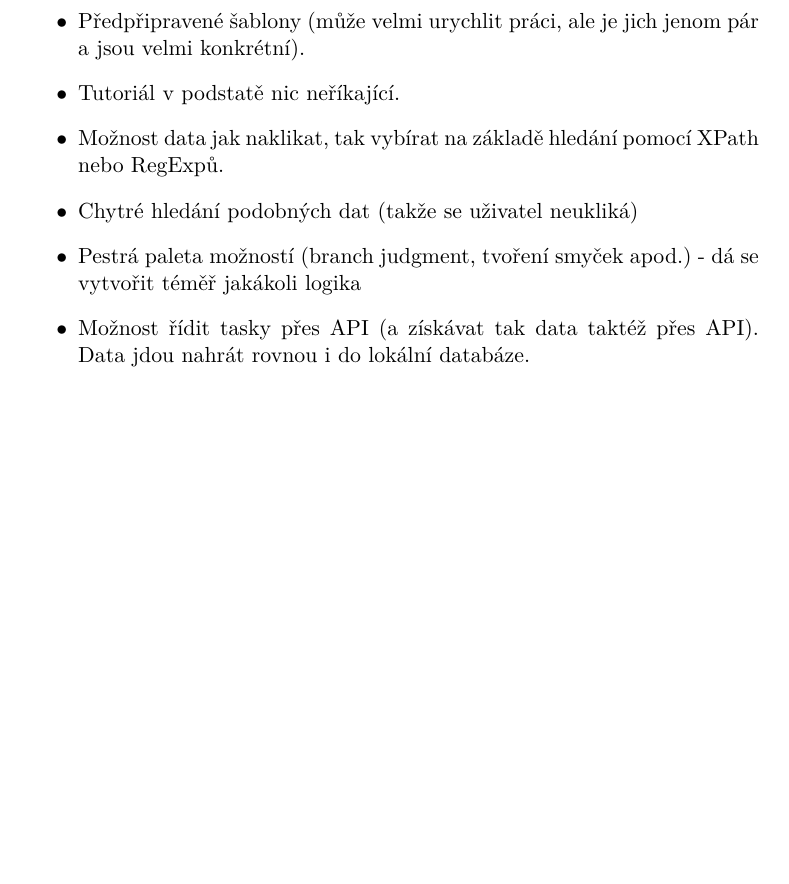
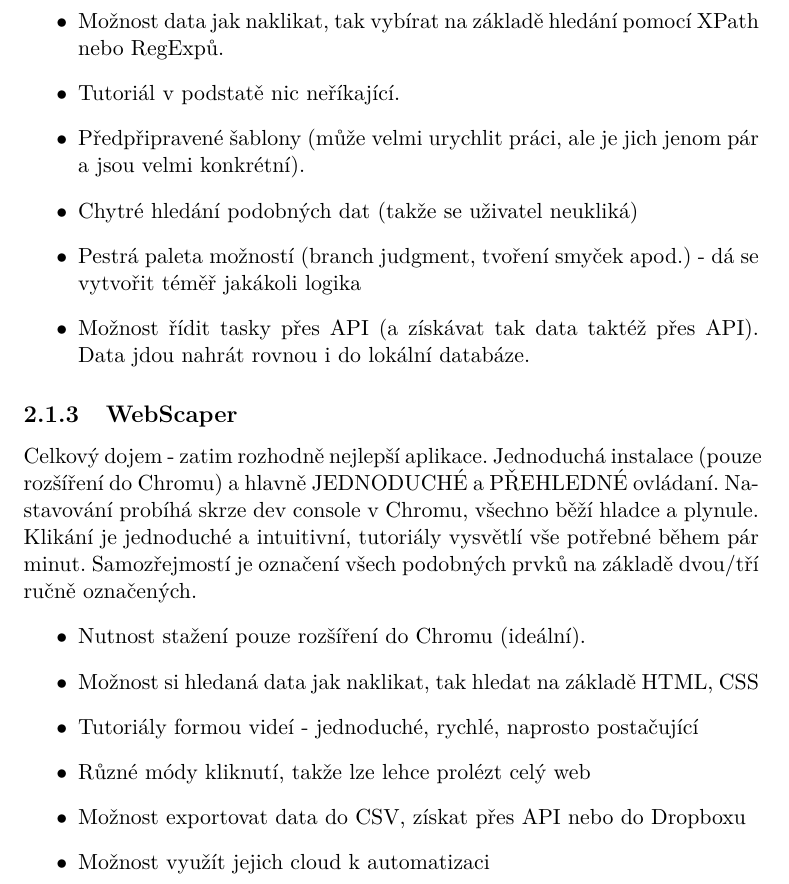
Before and after one commit to drahoja9/scraper, a LaTeX thesis (LaTeX/Sablona_BP_UTF-8.tex): part of page 20 of 29, cut so that both start at the same text, the shorter picture padded with empty space. The pictures show the PDF file LaTeX/Sablona_BP_UTF-8.pdf that the author committed with the source.

Commit message:
Added WebScraper.io description

```diff
--- a/LaTeX/Sablona_BP_UTF-8.tex
+++ b/LaTeX/Sablona_BP_UTF-8.tex
@@ -80,12 +80,23 @@
 Celkový dojem - opět velmi těžkopádná aplikace, nepřehledná a složitá. Je zde ale možnost data jak naklikat, tak vybrat na základě nějaké shody (XPath, RegEx). U klikání taktéž chytré hledání patternů. Možnost nakonfigurovat logiku procházení na webu, nastavení stovky a tisíce tasků, jejich spouštění - skvělá příležitost pro automatizaci a možnost, jak prolézt nějakou celou doménu.
 \begin{itemize}
 	\item Nutnost stažení aplikace. Podpora pouze pro Windows.
+	\item Možnost data jak naklikat, tak vybírat na základě hledání pomocí XPath nebo RegExpů.
+	\item Tutoriál v podstatě nic neříkající.
 	\item Předpřipravené šablony (může velmi urychlit práci, ale je jich jenom pár a jsou velmi konkrétní).
-	\item Tutoriál v podstatě nic neříkající.
-	\item Možnost data jak naklikat, tak vybírat na základě hledání pomocí XPath nebo RegExpů.
 	\item Chytré hledání podobných dat (takže se uživatel neukliká)
 	\item Pestrá paleta možností (branch judgment, tvoření smyček apod.) - dá se vytvořit téměř jakákoli logika
 	\item Možnost řídit tasky přes API (a získávat tak data taktéž přes API). Data jdou nahrát rovnou i do lokální databáze.
+\end{itemize}
+
+\subsection{WebScaper}
+Celkový dojem - zatim rozhodně nejlepší aplikace. Jednoduchá instalace (pouze rozšíření do Chromu) a hlavně JEDNODUCHÉ a PŘEHLEDNÉ ovládaní. Nastavování probíhá skrze dev console v Chromu, všechno běží hladce a plynule. Klikání je jednoduché a intuitivní, tutoriály vysvětlí vše potřebné během pár minut. Samozřejmostí je označení všech podobných prvků na základě dvou/tří ručně označených.
+\begin{itemize}
+	\item Nutnost stažení pouze rozšíření do Chromu (ideální).
+	\item Možnost si hledaná data jak naklikat, tak hledat na základě HTML, CSS
+	\item Tutoriály formou videí - jednoduché, rychlé, naprosto postačující
+	\item Různé módy kliknutí, takže lze lehce prolézt celý web
+	\item Možnost exportovat data do CSV, získat přes API nebo do Dropboxu
+	\item Možnost využít jejich cloud k automatizaci
 \end{itemize}
 
 
```
Also changed, not shown: LaTeX/Sablona_BP_UTF-8.pdf, LaTeX/Sablona_BP_UTF-8.tex (4 more changed lines), 4 other files.
